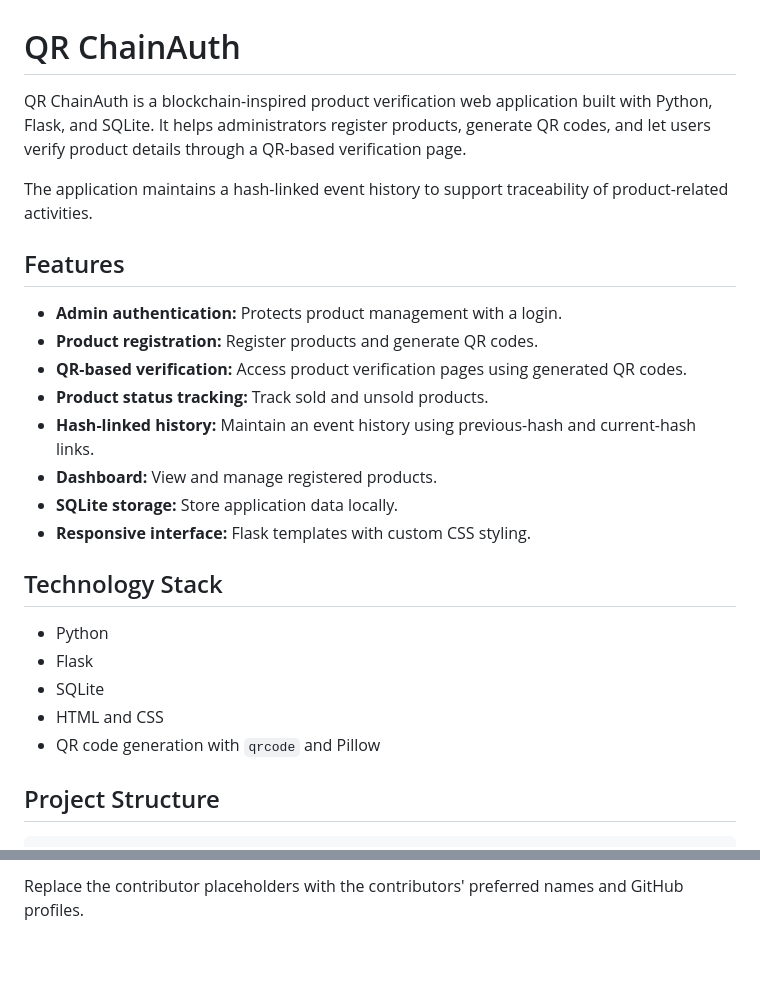
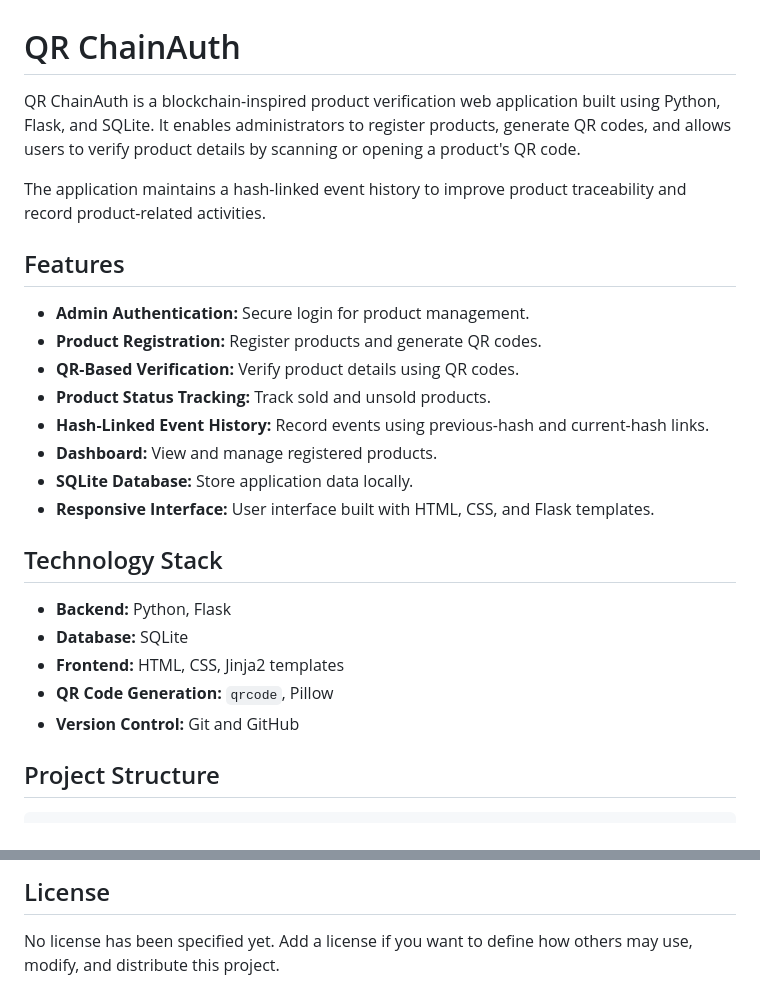
Before and after one commit to saichaitanyakorrapati/QR-ChainAuth, a Markdown page: README.md, 2 parts joined by grey strips. Drawn GitHub-style; blank space fills up the shorter version.

```diff
--- a/README.md
+++ b/README.md
@@ -1,27 +1,27 @@
 # QR ChainAuth
 
-QR ChainAuth is a blockchain-inspired product verification web application built with Python, Flask, and SQLite. It helps administrators register products, generate QR codes, and let users verify product details through a QR-based verification page.
+QR ChainAuth is a blockchain-inspired product verification web application built using Python, Flask, and SQLite. It enables administrators to register products, generate QR codes, and allows users to verify product details by scanning or opening a product's QR code.
 
-The application maintains a hash-linked event history to support traceability of product-related activities.
+The application maintains a hash-linked event history to improve product traceability and record product-related activities.
 
 ## Features
 
-- **Admin authentication:** Protects product management with a login.
-- **Product registration:** Register products and generate QR codes.
-- **QR-based verification:** Access product verification pages using generated QR codes.
-- **Product status tracking:** Track sold and unsold products.
-- **Hash-linked history:** Maintain an event history using previous-hash and current-hash links.
+- **Admin Authentication:** Secure login for product management.
+- **Product Registration:** Register products and generate QR codes.
+- **QR-Based Verification:** Verify product details using QR codes.
+- **Product Status Tracking:** Track sold and unsold products.
+- **Hash-Linked Event History:** Record events using previous-hash and current-hash links.
 - **Dashboard:** View and manage registered products.
-- **SQLite storage:** Store application data locally.
-- **Responsive interface:** Flask templates with custom CSS styling.
+- **SQLite Database:** Store application data locally.
+- **Responsive Interface:** User interface built with HTML, CSS, and Flask templates.
 
 ## Technology Stack
 
-- Python
-- Flask
-- SQLite
-- HTML and CSS
-- QR code generation with `qrcode` and Pillow
+- **Backend:** Python, Flask
+- **Database:** SQLite
+- **Frontend:** HTML, CSS, Jinja2 templates
+- **QR Code Generation:** `qrcode`, Pillow
+- **Version Control:** Git and GitHub
 
 ## Project Structure
 
@@ -108,2 +125,4 @@ password:sjc@2026
 
-Replace the contributor placeholders with the contributors' preferred names and GitHub profiles.
+## License
+
+No license has been specified yet. Add a license if you want to define how others may use, modify, and distribute this project.
```
Also changed, not shown: other parts of README.md (+34 -17 lines).
